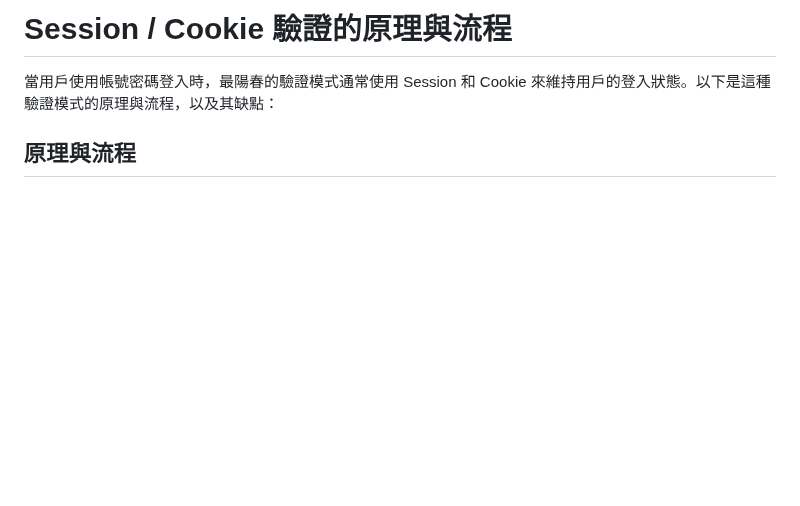
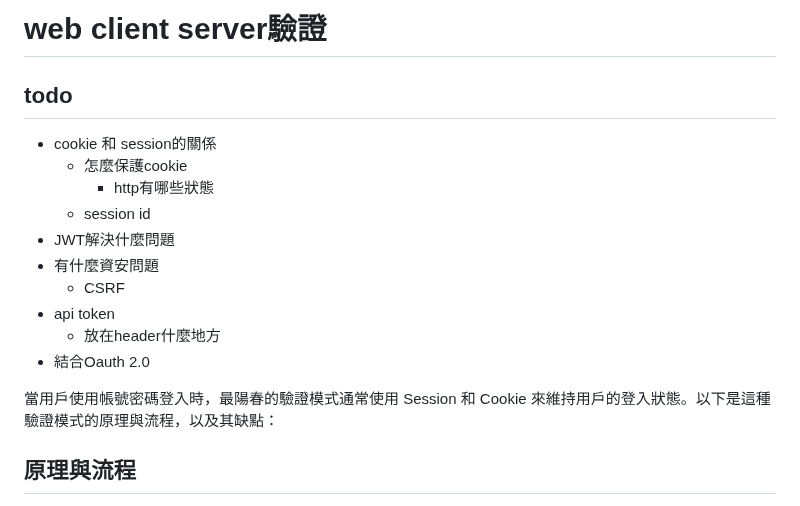
Before and after one commit to nicehorse06/se-job, a Markdown page: interview/security/web_authentication.md, the part around the change. GitHub-like rendering; blank space fills up the shorter version.

Commit message:
update note

```diff
--- a/interview/security/cookie_session_jwt.md
+++ b/interview/security/web_authentication.md
@@ -1,4 +1,16 @@
-# Session / Cookie 驗證的原理與流程
+# web client server驗證
+
+## todo
+* cookie 和 session的關係
+  * 怎麼保護cookie
+    * http有哪些狀態
+  * session id
+* JWT解決什麼問題
+* 有什麼資安問題
+  * CSRF
+* api token
+  * 放在header什麼地方
+* 結合Oauth 2.0
 
 當用戶使用帳號密碼登入時，最陽春的驗證模式通常使用 Session 和 Cookie 來維持用戶的登入狀態。以下是這種驗證模式的原理與流程，以及其缺點：
 
```
Also changed, not shown: interview/security/login_page_test.md (renamed from interview/security/login_page_text.md).
